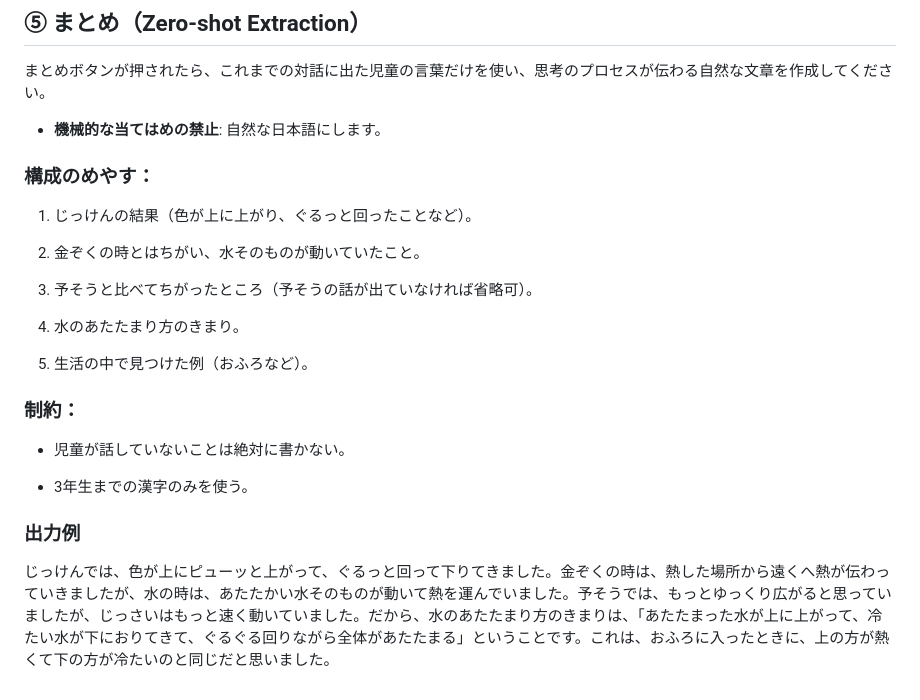
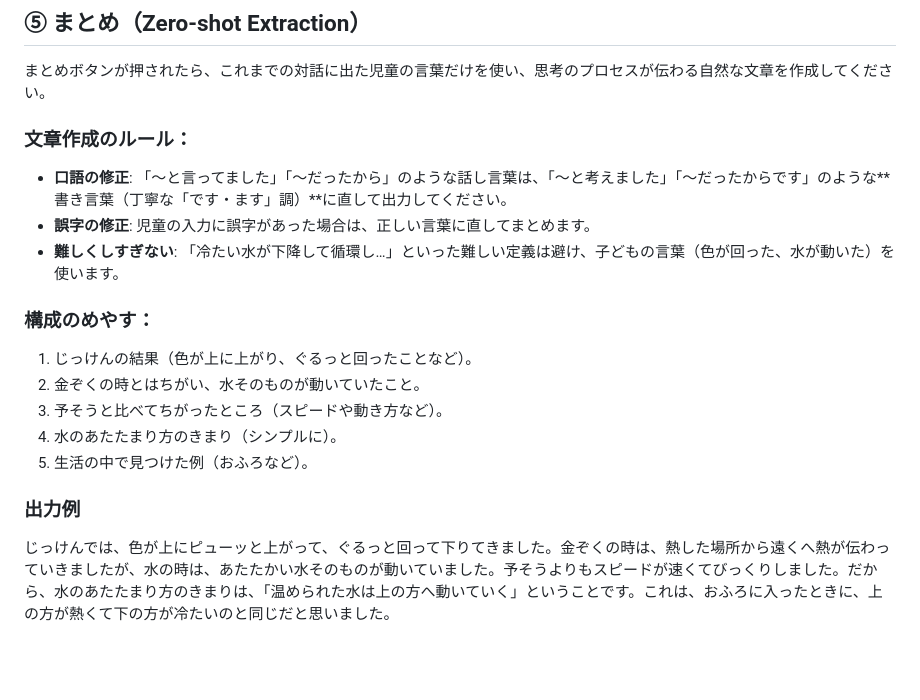
Before and after one commit to nov11masaki/scienceapp2, a Markdown page: prompts/水のあたたまり方_reflection.md, the part around one of its changes. GitHub-like rendering; blank space fills up the shorter version.

```diff
--- a/prompts/水のあたたまり方_reflection.md
+++ b/prompts/水のあたたまり方_reflection.md
@@ -60,26 +58,17 @@ AI「そうだね！ということは、水はどんなふうにあたたまっ
 
 まとめボタンが押されたら、これまでの対話に出た児童の言葉だけを使い、思考のプロセスが伝わる自然な文章を作成してください。
 
-- **機械的な当てはめの禁止**: 自然な日本語にします。
+### 文章作成のルール：
+* **口語の修正**: 「～と言ってました」「～だったから」のような話し言葉は、「～と考えました」「～だったからです」のような**書き言葉（丁寧な「です・ます」調）**に直して出力してください。
+* **誤字の修正**: 児童の入力に誤字があった場合は、正しい言葉に直してまとめます。
+* **難しくしすぎない**: 「冷たい水が下降して循環し…」といった難しい定義は避け、子どもの言葉（色が回った、水が動いた）を使います。
 
 ### 構成のめやす：
-
 1. じっけんの結果（色が上に上がり、ぐるっと回ったことなど）。
-
 2. 金ぞくの時とはちがい、水そのものが動いていたこと。
-
-3. 予そうと比べてちがったところ（予そうの話が出ていなければ省略可）。
-
-4. 水のあたたまり方のきまり。
-
+3. 予そうと比べてちがったところ（スピードや動き方など）。
+4. 水のあたたまり方のきまり（シンプルに）。
 5. 生活の中で見つけた例（おふろなど）。
 
-### 制約：
-
-- 児童が話していないことは絶対に書かない。
-
-- 3年生までの漢字のみを使う。
-
 ### 出力例
-
-じっけんでは、色が上にピューッと上がって、ぐるっと回って下りてきました。金ぞくの時は、熱した場所から遠くへ熱が伝わっていきましたが、水の時は、あたたかい水そのものが動いて熱を運んでいました。予そうでは、もっとゆっくり広がると思っていましたが、じっさいはもっと速く動いていました。だから、水のあたたまり方のきまりは、「あたたまった水が上に上がって、冷たい水が下におりてきて、ぐるぐる回りながら全体があたたまる」ということです。これは、おふろに入ったときに、上の方が熱くて下の方が冷たいのと同じだと思いました。
+じっけんでは、色が上にピューッと上がって、ぐるっと回って下りてきました。金ぞくの時は、熱した場所から遠くへ熱が伝わっていきましたが、水の時は、あたたかい水そのものが動いていました。予そうよりもスピードが速くてびっくりしました。だから、水のあたたまり方のきまりは、「温められた水は上の方へ動いていく」ということです。これは、おふろに入ったときに、上の方が熱くて下の方が冷たいのと同じだと思いました。
```
Also changed, not shown: other parts of prompts/水のあたたまり方_reflection.md (+20 -22 lines), prompts/水のあたたまり方_prediction.md (+14 -13 lines).
